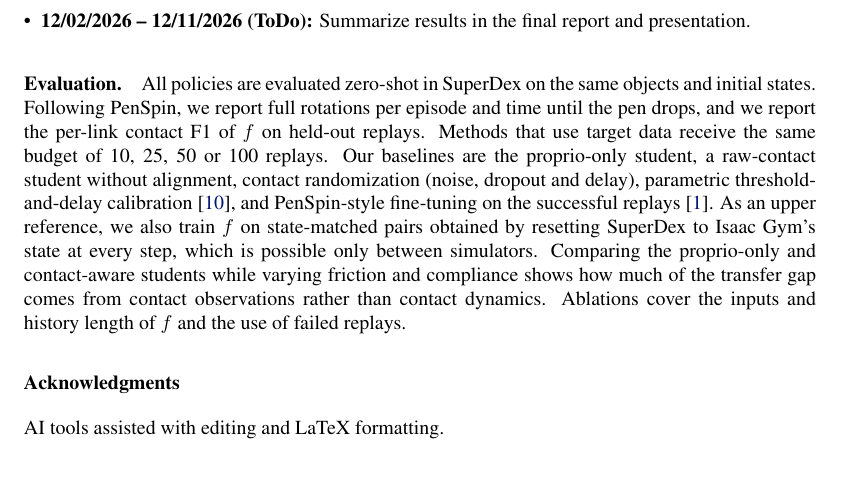
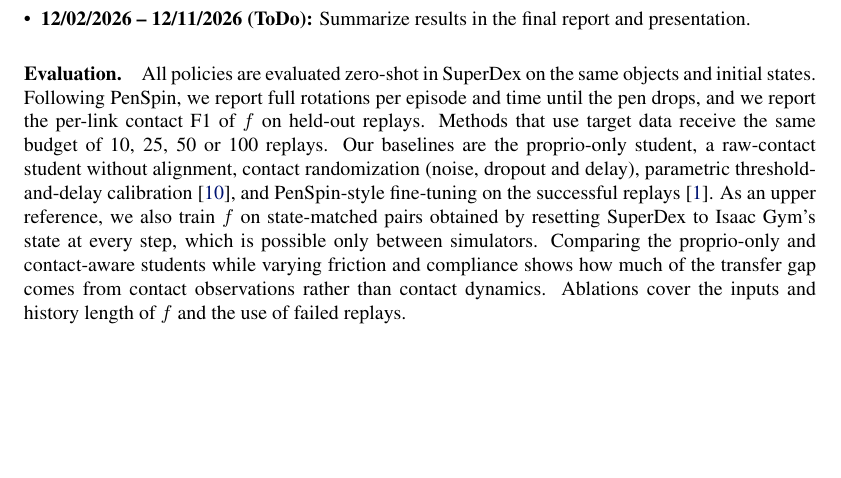
Before and after one commit to ShuaiZhou302/courseproject, a LaTeX paper (main.tex): part of page 2 of 3, cut so that both start at the same text, the shorter picture padded with empty space. Compiled offline with pdfLaTeX.

Commit message:
Updates from Overleaf

```diff
--- a/main.tex
+++ b/main.tex
@@ -65,6 +65,5 @@
 
 \paragraph{Evaluation.} All policies are evaluated zero-shot in SuperDex on the same objects and initial states. Following PenSpin, we report full rotations per episode and time until the pen drops, and we report the per-link contact F1 of $f$ on held-out replays. Methods that use target data receive the same budget of 10, 25, 50 or 100 replays. Our baselines are the proprio-only student, a raw-contact student without alignment, contact randomization (noise, dropout and delay), parametric threshold-and-delay calibration~\citep{real2sim2real2026}, and PenSpin-style fine-tuning on the successful replays~\citep{wang2024penspin}. As an upper reference, we also train $f$ on state-matched pairs obtained by resetting SuperDex to Isaac Gym's state at every step, which is possible only between simulators. Comparing the proprio-only and contact-aware students while varying friction and compliance shows how much of the transfer gap comes from contact observations rather than contact dynamics. Ablations cover the inputs and history length of $f$ and the use of failed replays.
 
-\acknowledgments{AI tools assisted with editing and LaTeX formatting.}
 \bibliography{refs}
 \end{document}
```
